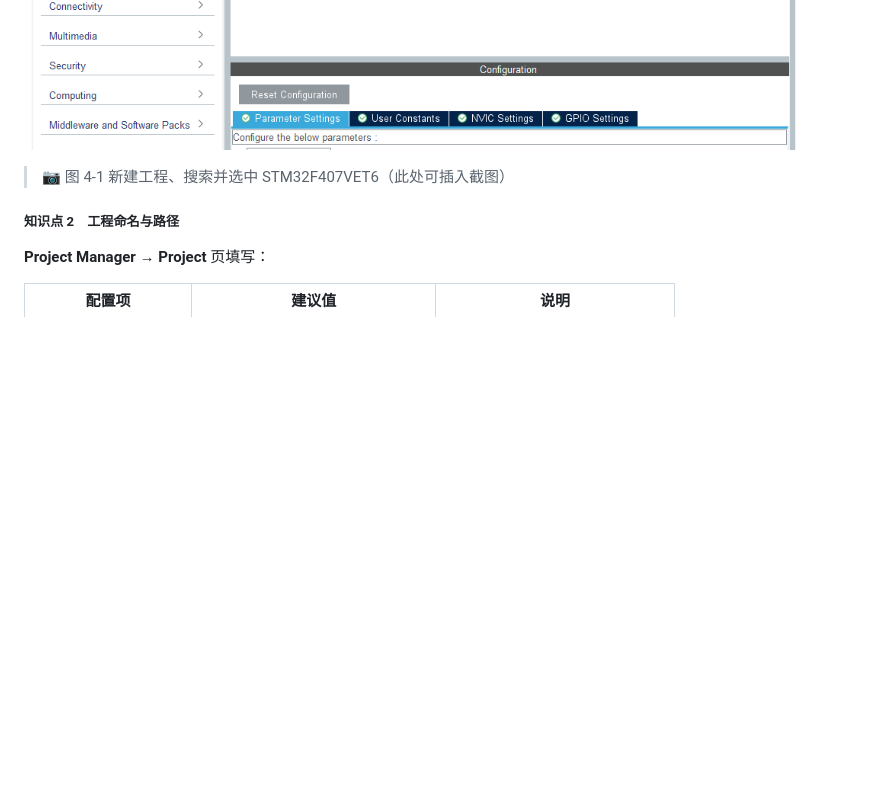
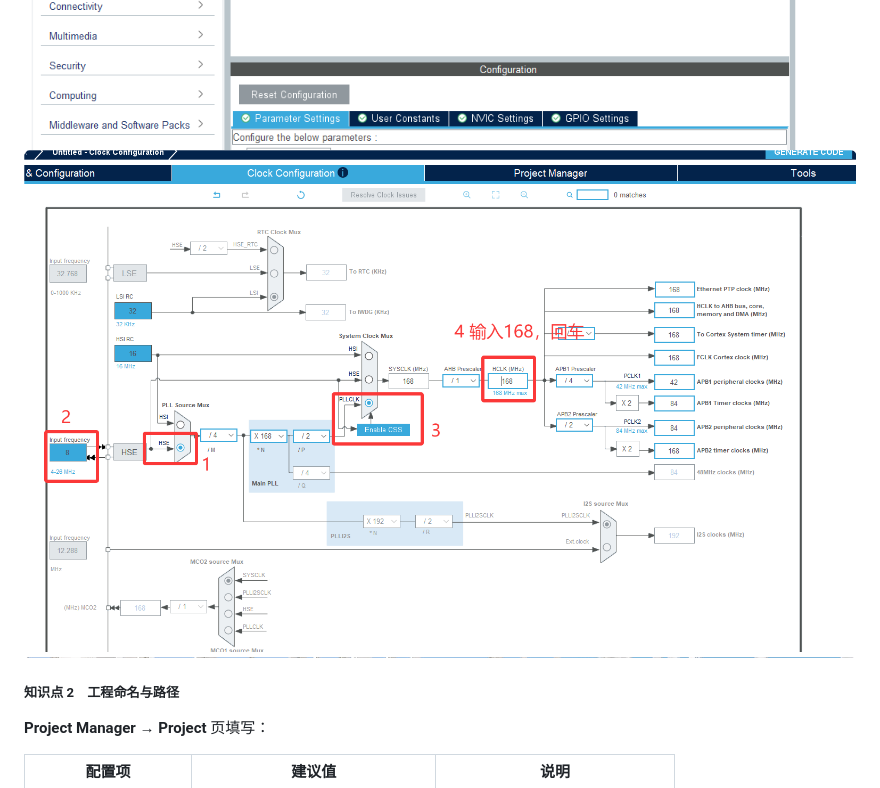
Before and after one commit to xiexiaotu/Obsidian_note_test, a Markdown page: SPI总线协议/SPI驱动协议.md, the part around the change. GitHub-like rendering; pictures changed too: SPI总线协议/QQ_1795052541447.png (added); blank space fills up the shorter version.

Commit message:
vault backup: 2026-11-19 09:43:40

```diff
--- a/SPI总线协议/SPI驱动协议.md
+++ b/SPI总线协议/SPI驱动协议.md
@@ -840,7 +840,8 @@ W25Q64_CS_HIGH();
 ![](QQ_1795052388192.png)
 ![](QQ_1795052431271.png)
 ![](QQ_1795052460577.png)
-> 📷 图 4-1 新建工程、搜索并选中 STM32F407VET6（此处可插入截图）
+![](QQ_1795052541447.png)
+
 
 ##### 知识点 2　工程命名与路径
 
```
